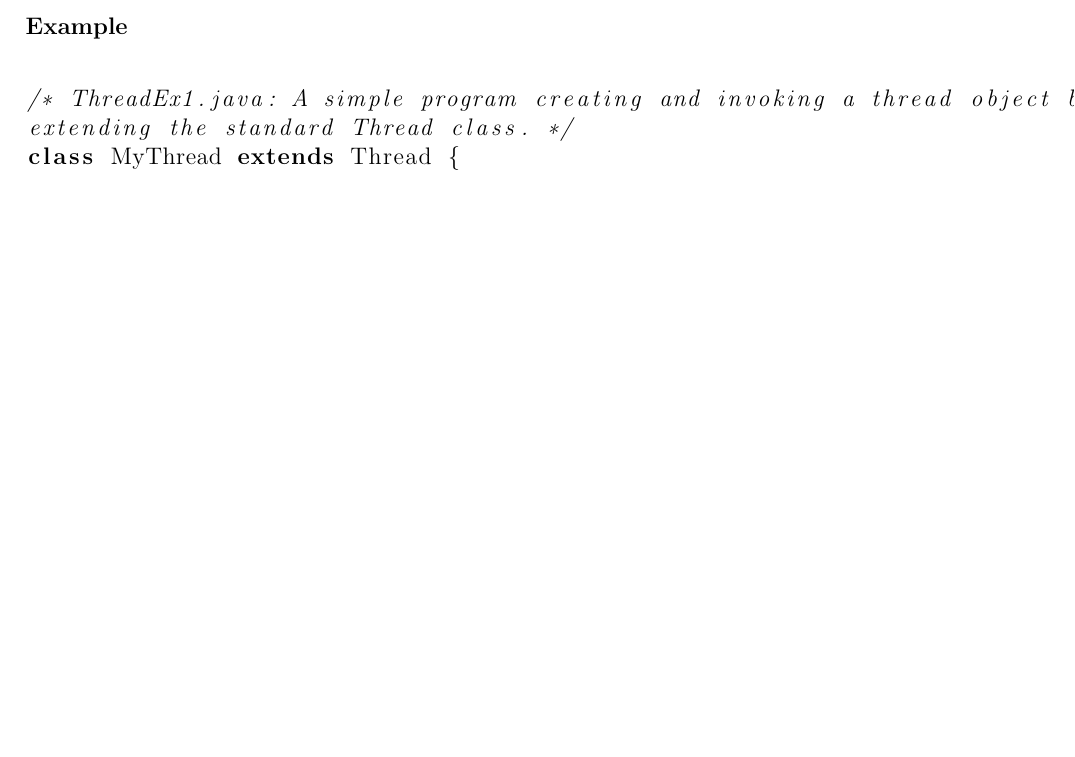
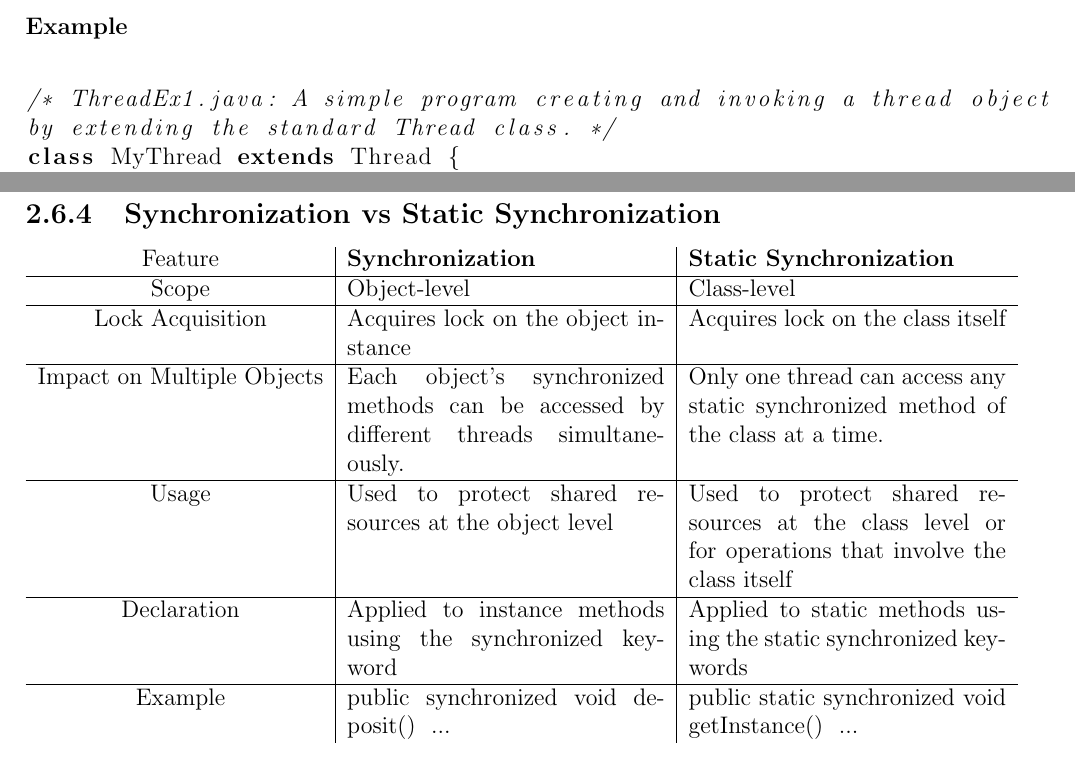
Before and after one commit to MoatasemGamal/Selected-Topics-In-Parallel-Computation, a LaTeX book (Parallel Computation - Fall 2023 - Dr.Mohamed El Araby - CS431/summary/lectures.tex): part of page 11 of 23 before the commit and two parts of pages 11 and 17 of 25 after it, the two joined at a grey line, cut so that both start at the same text, the shorter picture padded with empty space. Compiled offline with pdfLaTeX.

Commit message:
add Synchronization vs Static Synchronization

```diff
--- a/Parallel Computation - Fall 2023 - Dr.Mohamed El Araby - CS431/summary/lectures.tex
+++ b/Parallel Computation - Fall 2023 - Dr.Mohamed El Araby - CS431/summary/lectures.tex
@@ -380,7 +380,23 @@ public class Counter{
     \item The common mistake here is one method is static synchronized and another method is non static synchronized.
     \item This makes a difference as locks are placed on two different objects. The class object and the instance and hence two different threads can access the methods simultaneously.
 \end{itemize}
+\subsection{Synchronization vs Static Synchronization}
 
+\begin{tabular}{c|p{0.35\linewidth}|p{0.35\linewidth}}
+    Feature                    & \textbf{Synchronization}                                                                & \textbf{Static Synchronization}                                                                     \\
+    \hline
+    Scope                      & Object-level                                                                            & Class-level                                                                                         \\
+    \hline
+    Lock Acquisition           & Acquires lock on the object instance                                                    & Acquires lock on the class itself                                                                   \\
+    \hline
+    Impact on Multiple Objects & Each object's synchronized methods can be accessed by different threads simultaneously. & Only one thread can access any static synchronized method of the class at a time.                   \\
+    \hline
+    Usage                      & Used to protect shared resources at the object level                                    & Used to protect shared resources at the class level or for operations that involve the class itself \\
+    \hline
+    Declaration                & Applied to instance methods using the synchronized keyword                              & Applied to static methods using the static synchronized keywords                                    \\
+    \hline
+    Example                    & public synchronized void deposit() { ... }                                              & public static synchronized void getInstance() { ... }                                               \\
+\end{tabular}
 \chapter{Parallel Computing: Overview}{by John Urbanicurbanic@psc.edu}
 \section{Why we need parallel computing?}
 for \textbf{New Applications} \\
```
Also changed, not shown: Parallel Computation - Fall 2023 - Dr.Mohamed El Araby - CS431/summary/lectures.tex (4 more changed lines).
